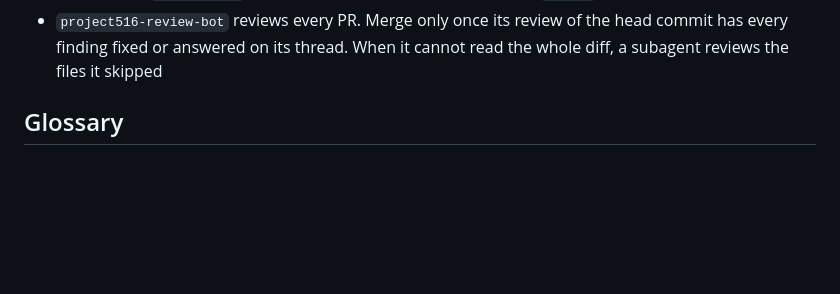
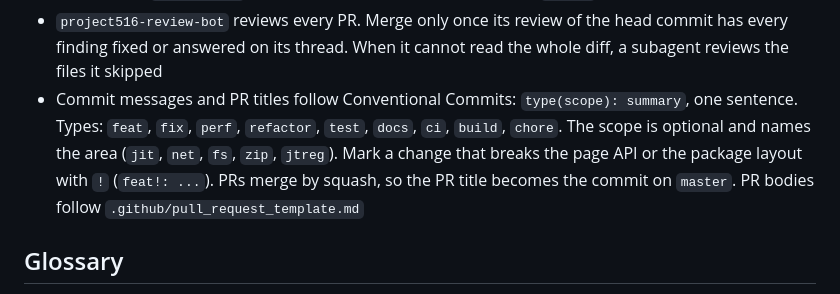
Before and after one commit to Project516/java-web, a Markdown page: AGENTS.md, the part around the change. GitHub-like rendering; blank space fills up the shorter version.

Commit message:
docs: follow Conventional Commits and add a pull request template

```diff
--- a/AGENTS.md
+++ b/AGENTS.md
@@ -75,6 +75,13 @@ Node, which is how the tests run.
 - `project516-review-bot` reviews every PR. Merge only once its review of the
   head commit has every finding fixed or answered on its thread. When it
   cannot read the whole diff, a subagent reviews the files it skipped
+- Commit messages and PR titles follow Conventional Commits:
+  `type(scope): summary`, one sentence. Types: `feat`, `fix`, `perf`,
+  `refactor`, `test`, `docs`, `ci`, `build`, `chore`. The scope is optional
+  and names the area (`jit`, `net`, `fs`, `zip`, `jtreg`). Mark a change that
+  breaks the page API or the package layout with `!` (`feat!: ...`). PRs merge
+  by squash, so the PR title becomes the commit on `master`. PR bodies follow
+  `.github/pull_request_template.md`
 
 ## Glossary
 
```
Also changed, not shown: .github/pull_request_template.md (added, +11 -0 lines).
